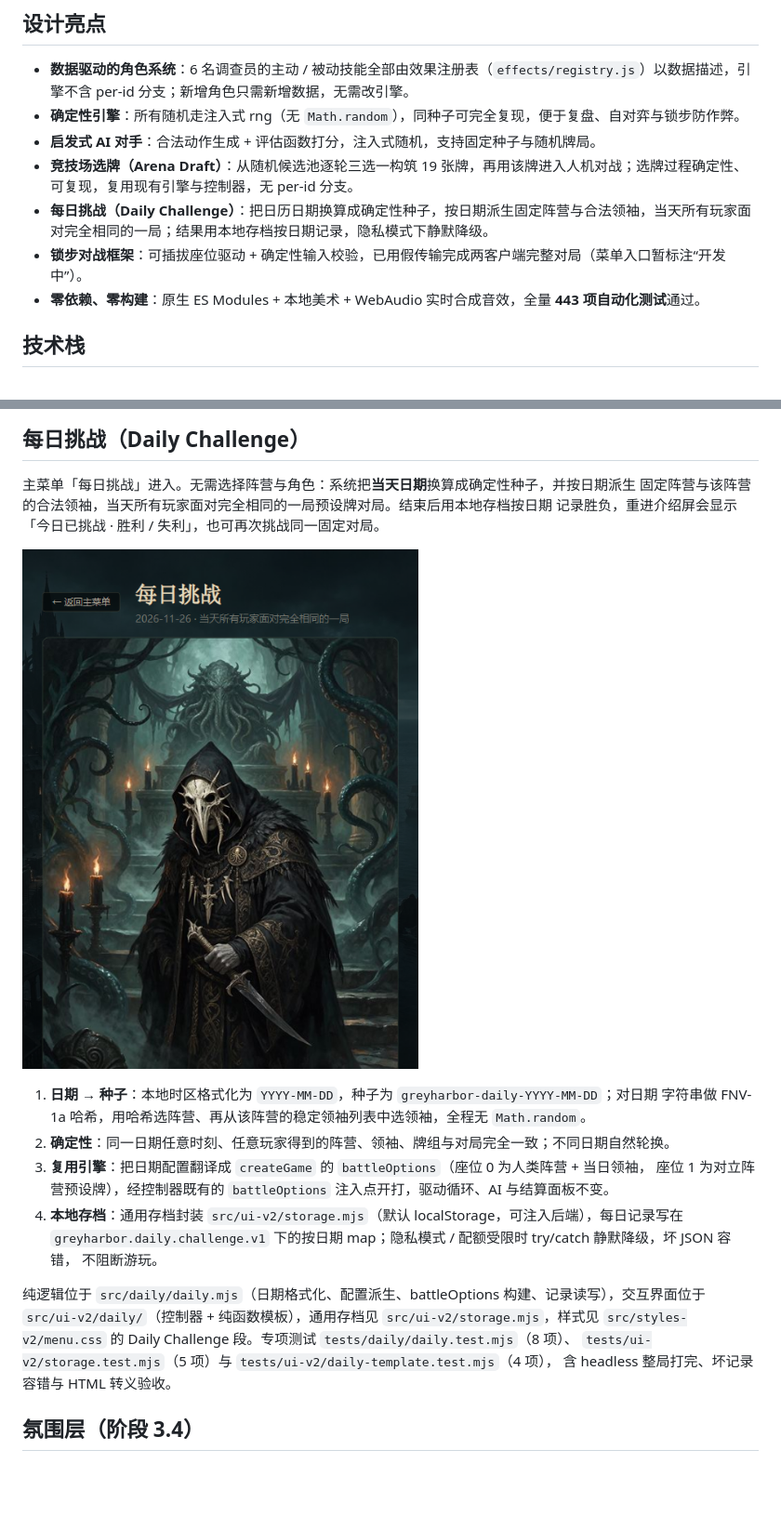
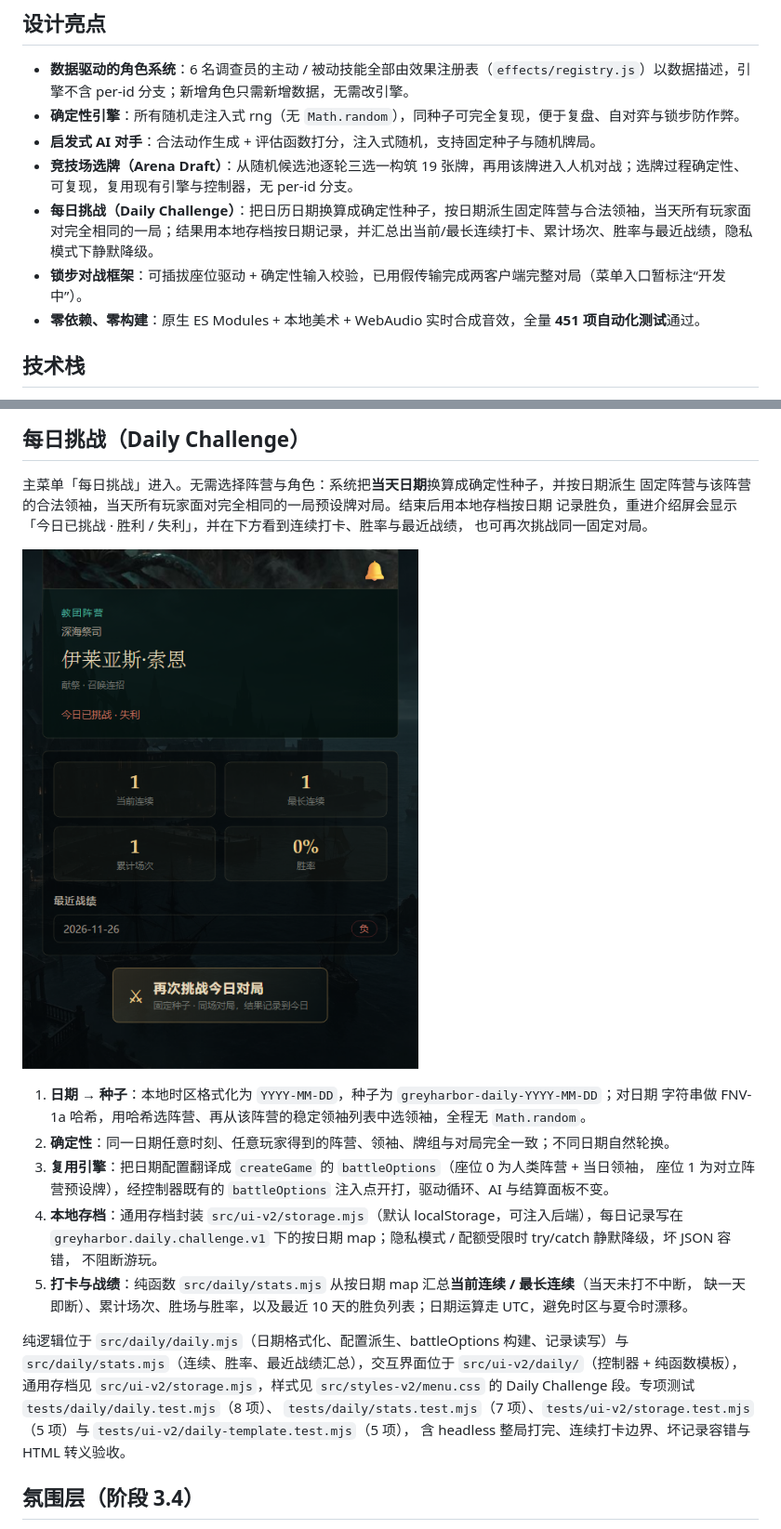
Before and after one commit to Lsirto/greyharbor, a Markdown page: README.md, 2 parts joined by grey strips. Shown at 93% size. Rendered like a GitHub page; pictures changed too: screenshots/daily-challenge.png; blank space fills up the shorter version.

Commit message:
feat: 每日挑战连续打卡与战绩统计（当前/最长连续、胜率、最近战绩）

```diff
--- a/README.md
+++ b/README.md
@@ -14,9 +14,9 @@
 - **确定性引擎**：所有随机走注入式 rng（无 `Math.random`），同种子可完全复现，便于复盘、自对弈与锁步防作弊。
 - **启发式 AI 对手**：合法动作生成 + 评估函数打分，注入式随机，支持固定种子与随机牌局。
 - **竞技场选牌（Arena Draft）**：从随机候选池逐轮三选一构筑 19 张牌，再用该牌进入人机对战；选牌过程确定性、可复现，复用现有引擎与控制器，无 per-id 分支。
-- **每日挑战（Daily Challenge）**：把日历日期换算成确定性种子，按日期派生固定阵营与合法领袖，当天所有玩家面对完全相同的一局；结果用本地存档按日期记录，隐私模式下静默降级。
+- **每日挑战（Daily Challenge）**：把日历日期换算成确定性种子，按日期派生固定阵营与合法领袖，当天所有玩家面对完全相同的一局；结果用本地存档按日期记录，并汇总出当前/最长连续打卡、累计场次、胜率与最近战绩，隐私模式下静默降级。
 - **锁步对战框架**：可插拔座位驱动 + 确定性输入校验，已用假传输完成两客户端完整对局（菜单入口暂标注“开发中”）。
-- **零依赖、零构建**：原生 ES Modules + 本地美术 + WebAudio 实时合成音效，全量 **443 项自动化测试**通过。
+- **零依赖、零构建**：原生 ES Modules + 本地美术 + WebAudio 实时合成音效，全量 **451 项自动化测试**通过。
 
 ## 技术栈
 
@@ -210,7 +210,8 @@ research/           来源数据、QA 记录与审计产物
 
 主菜单「每日挑战」进入。无需选择阵营与角色：系统把**当天日期**换算成确定性种子，并按日期派生
 固定阵营与该阵营的合法领袖，当天所有玩家面对完全相同的一局预设牌对局。结束后用本地存档按日期
-记录胜负，重进介绍屏会显示「今日已挑战 · 胜利 / 失利」，也可再次挑战同一固定对局。
+记录胜负，重进介绍屏会显示「今日已挑战 · 胜利 / 失利」，并在下方看到连续打卡、胜率与最近战绩，
+也可再次挑战同一固定对局。
 
 ![每日挑战](screenshots/daily-challenge.png)
 
@@ -222,12 +223,16 @@ research/           来源数据、QA 记录与审计产物
 4. **本地存档**：通用存档封装 `src/ui-v2/storage.mjs`（默认 localStorage，可注入后端），每日记录写在
    `greyharbor.daily.challenge.v1` 下的按日期 map；隐私模式 / 配额受限时 try/catch 静默降级，坏 JSON 容错，
    不阻断游玩。
+5. **打卡与战绩**：纯函数 `src/daily/stats.mjs` 从按日期 map 汇总**当前连续 / 最长连续**（当天未打不中断，
+   缺一天即断）、累计场次、胜场与胜率，以及最近 10 天的胜负列表；日期运算走 UTC，避免时区与夏令时漂移。
 
-纯逻辑位于 `src/daily/daily.mjs`（日期格式化、配置派生、battleOptions 构建、记录读写），交互界面位于
+纯逻辑位于 `src/daily/daily.mjs`（日期格式化、配置派生、battleOptions 构建、记录读写）与
+`src/daily/stats.mjs`（连续、胜率、最近战绩汇总），交互界面位于
 `src/ui-v2/daily/`（控制器 + 纯函数模板），通用存档见 `src/ui-v2/storage.mjs`，样式见
 `src/styles-v2/menu.css` 的 Daily Challenge 段。专项测试 `tests/daily/daily.test.mjs`（8 项）、
-`tests/ui-v2/storage.test.mjs`（5 项）与 `tests/ui-v2/daily-template.test.mjs`（4 项），
-含 headless 整局打完、坏记录容错与 HTML 转义验收。
+`tests/daily/stats.test.mjs`（7 项）、`tests/ui-v2/storage.test.mjs`（5 项）与
+`tests/ui-v2/daily-template.test.mjs`（5 项），
+含 headless 整局打完、连续打卡边界、坏记录容错与 HTML 转义验收。
 
 ## 氛围层（阶段 3.4）
 
```
Also changed, not shown: other parts of README.md (+4 -4 lines), 6 other files.
